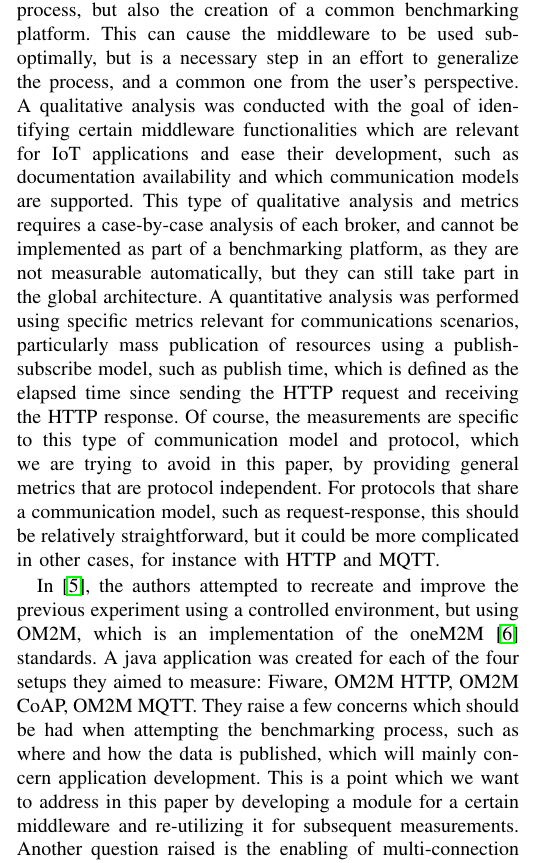
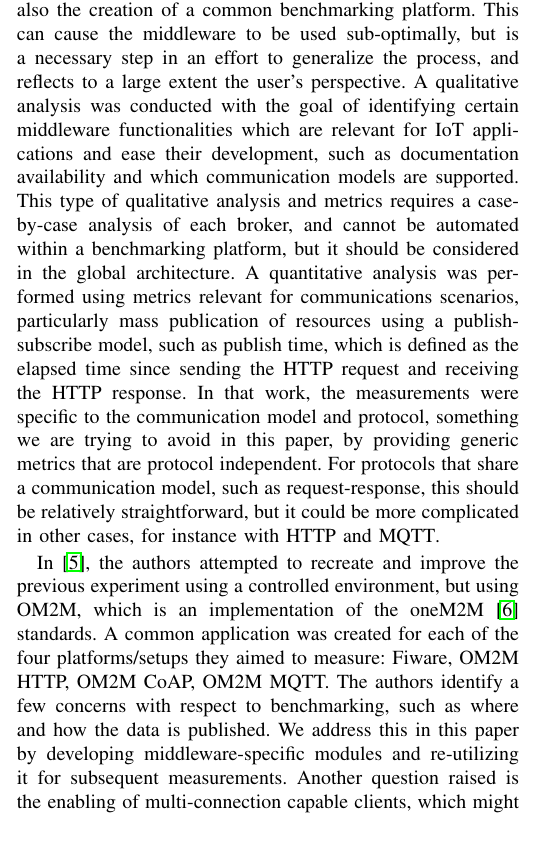
Before and after one commit to lzilhao/Tese-Artigo, a LaTeX paper (main.tex): part of one column of page 1 of 7, cut so that both start at the same text, the shorter picture padded with empty space. Compiled offline with pdfLaTeX.

Commit message:
Update on Overleaf.

```diff
--- a/main.tex
+++ b/main.tex
@@ -148,9 +148,10 @@ Middlewares in IoT aim to bridge the gap between data producers and data consume
 \section{Related work}
 
 In previous work~\cite{cardoso_benchmarking_2017}, we set off to obtain a set of qualitative and quantitative metrics suited for benchmarking IoT middleware and to apply the test methodology using those metrics to FIWARE~\cite{FIWARE27:online} and ETSI M2M~\cite{ETSIWelc14:online}. %Following this, they were able to use said methodology by making a comparison of two IoT middleware platforms, .
-We used a smart cities scenario, fairly common in IoT, which typically uses the publish-subscribe communication model. The middlewares themselves were treated as black-boxes, disregarding information about internal implementation. This eases not only the process, but also the creation of a common benchmarking platform. This can cause the middleware to be used sub-optimally, but is a necessary step in an effort to generalize the process, and a common one from the user's perspective. A qualitative analysis was conducted with the goal of identifying certain middleware functionalities which are relevant for IoT applications and ease their development, such as documentation availability and which communication models are supported. This type of qualitative analysis and metrics requires a case-by-case analysis of each broker, and cannot be implemented as part of a benchmarking platform, as they are not measurable automatically, but they can still take part in the global architecture. A quantitative analysis was performed using specific metrics relevant for communications scenarios, particularly mass publication of resources using a publish-subscribe model, such as publish time, which is defined as the elapsed time since sending the HTTP request and receiving the HTTP response. Of course, the measurements are specific to this type of communication model and protocol, which we are trying to avoid in this paper, by providing general metrics that are protocol independent. For protocols that share a communication model, such as request-response, this should be relatively straightforward, but it could be more complicated in other cases, for instance with HTTP and MQTT\@.
+We used a smart cities scenario, fairly common in IoT, which typically uses the publish-subscribe communication model. The middlewares themselves were treated as black-boxes, disregarding information about internal implementation. This not only eases the process, but also the creation of a common benchmarking platform. This can cause the middleware to be used sub-optimally, but is a necessary step in an effort to generalize the process, and reflects to a large extent the user's perspective. A qualitative analysis was conducted with the goal of identifying certain middleware functionalities which are relevant for IoT applications and ease their development, such as documentation availability and which communication models are supported. This type of qualitative analysis and metrics requires a case-by-case analysis of each broker, and cannot be automated within a benchmarking platform, but it should be considered in the global architecture. A quantitative analysis was performed using metrics relevant for communications scenarios, particularly mass publication of resources using a publish-subscribe model, such as publish time, which is defined as the elapsed time since sending the HTTP request and receiving the HTTP response. In that work, the measurements were specific to the communication model and protocol, something we are trying to avoid in this paper, by providing generic metrics that are protocol independent. For protocols that share a communication model, such as request-response, this should be relatively straightforward, but it could be more complicated in other cases, for instance with HTTP and MQTT\@.
 
-In \cite{pereira_benchmarking_2018}, the authors attempted to recreate and improve the previous experiment using a controlled environment, but using OM2M, which is an implementation of the oneM2M~\cite{oneM2MHo30:online} standards. A java application was created for each of the four setups they aimed to measure: Fiware, OM2M HTTP, OM2M CoAP, OM2M MQTT. They raise a few concerns which should be had when attempting the benchmarking process, such as where and how the data is published, which will mainly concern application development. This is a point which we want to address in this paper by developing a module for a certain middleware and re-utilizing it for subsequent measurements. Another question raised is the enabling of multi-connection capable clients, which might create an uneven playing field if different clients are used. With the creation of a unified platform, this will have to be taken into account for the client development. Finally the Java configurations, which address the issue of different optimizations with different default Java Virtual Machine packages, which might vary across operating system and also depending on if they are client or server VMs.
+In \cite{pereira_benchmarking_2018}, the authors attempted to recreate and improve the previous experiment using a controlled environment, but using OM2M, which is an implementation of the oneM2M~\cite{oneM2MHo30:online} standards. A common application was created for each of the four platforms\slash setups they aimed to measure: Fiware, OM2M HTTP, OM2M CoAP, OM2M MQTT. The authors identify a few concerns with respect to benchmarking, such as where and how the data is published. %, which will mainly concern application development.
+We address this in this paper by developing middleware-specific modules and re-utilizing it for subsequent measurements. Another question raised is the enabling of multi-connection capable clients, which might create an uneven playing field if different clients are used. With the creation of a unified platform, this will have to be taken into account for the client development. Finally the Java configurations, which address the issue of different optimizations with different default Java Virtual Machine packages, which might vary across operating system and also depending on if they are client or server VMs.
 
 \section{Solution}
 
```
